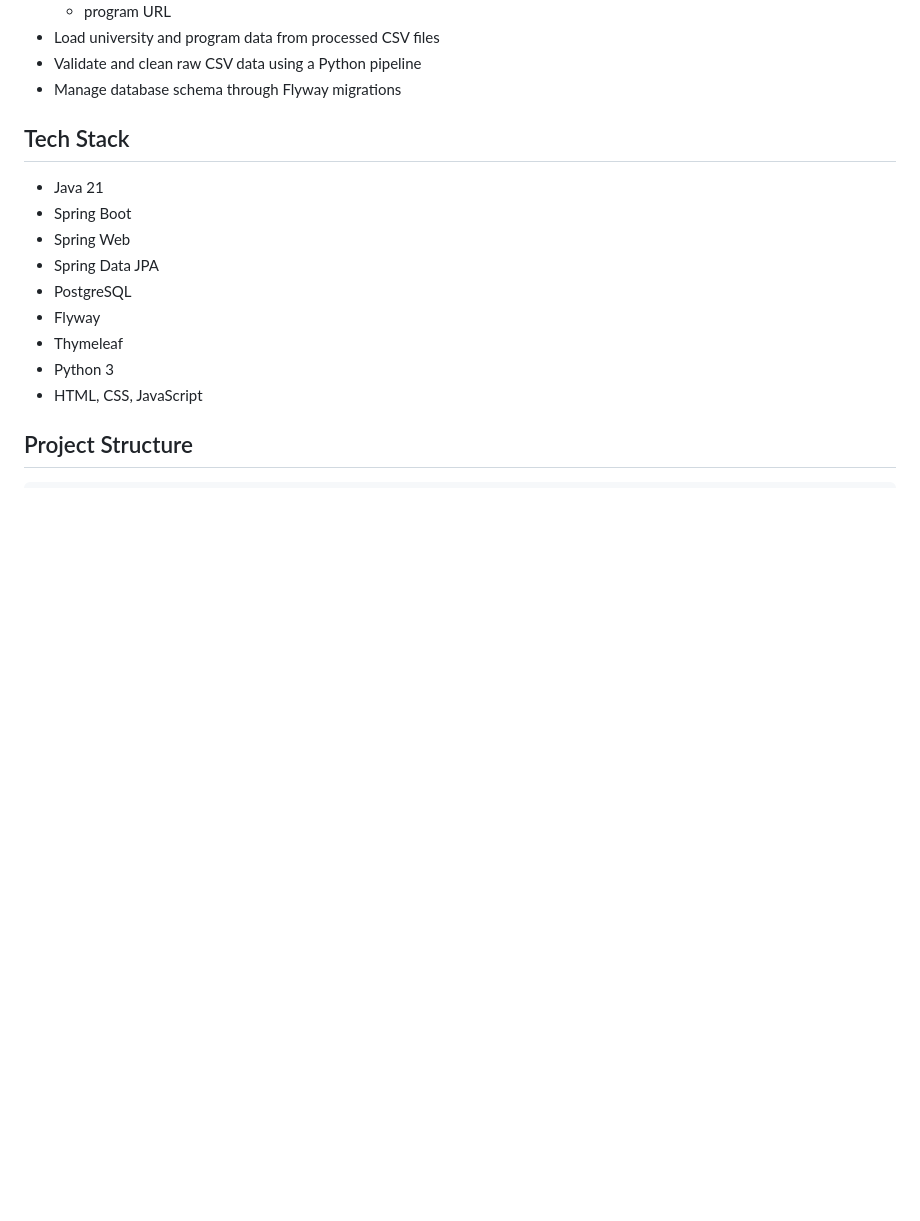
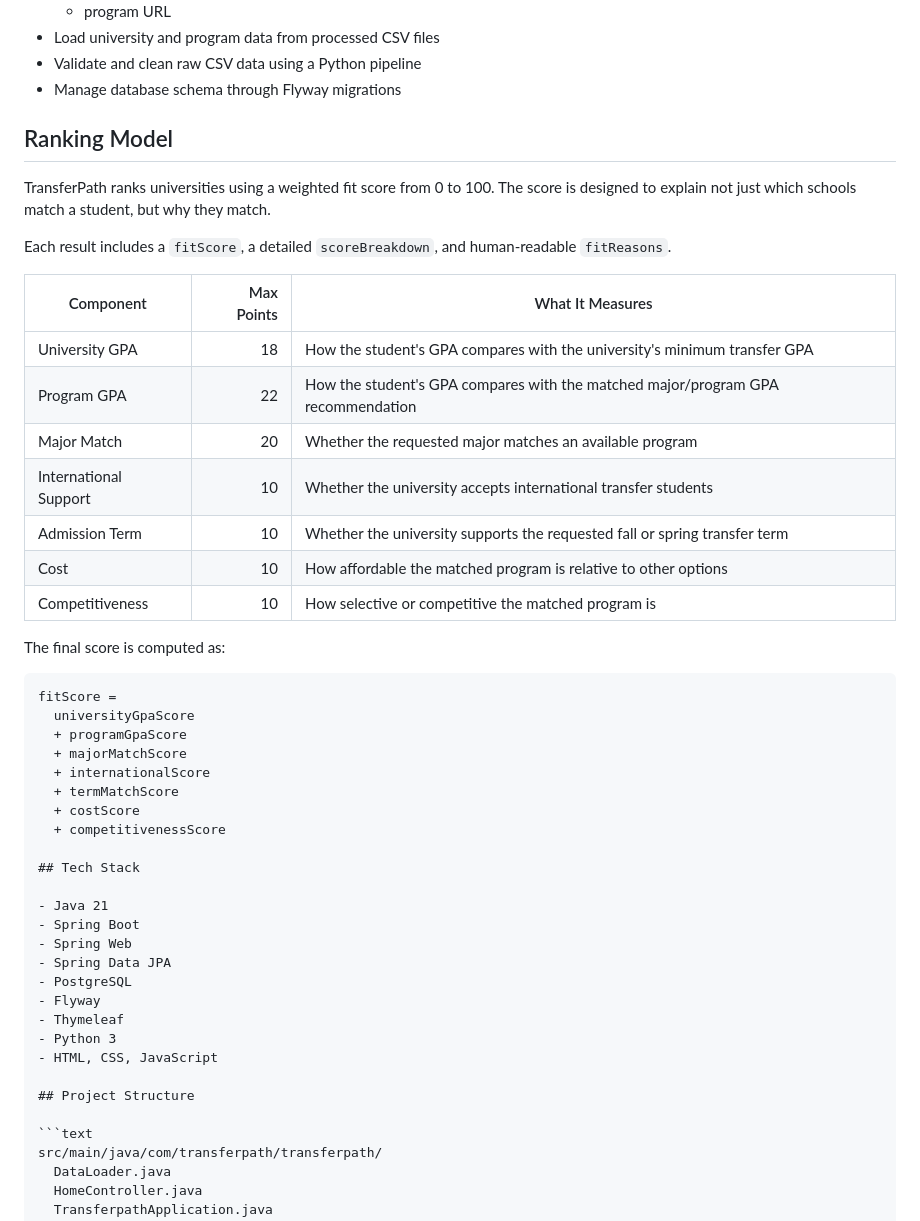
Before and after one commit to arradhakrishnan28/transferpath, a Markdown page: README.md, the part around the change. Drawn GitHub-style; blank space fills up the shorter version.

Commit message:
Document weighted ranking model

````diff
--- a/README.md
+++ b/README.md
@@ -23,6 +23,34 @@ The project combines a Java backend, PostgreSQL persistence, Flyway database mig
 - Load university and program data from processed CSV files
 - Validate and clean raw CSV data using a Python pipeline
 - Manage database schema through Flyway migrations
+
+## Ranking Model
+
+TransferPath ranks universities using a weighted fit score from 0 to 100. The score is designed to explain not just which schools match a student, but why they match.
+
+Each result includes a `fitScore`, a detailed `scoreBreakdown`, and human-readable `fitReasons`.
+
+| Component | Max Points | What It Measures |
+| --- | ---: | --- |
+| University GPA | 18 | How the student's GPA compares with the university's minimum transfer GPA |
+| Program GPA | 22 | How the student's GPA compares with the matched major/program GPA recommendation |
+| Major Match | 20 | Whether the requested major matches an available program |
+| International Support | 10 | Whether the university accepts international transfer students |
+| Admission Term | 10 | Whether the university supports the requested fall or spring transfer term |
+| Cost | 10 | How affordable the matched program is relative to other options |
+| Competitiveness | 10 | How selective or competitive the matched program is |
+
+The final score is computed as:
+
+```text
+fitScore =
+  universityGpaScore
+  + programGpaScore
+  + majorMatchScore
+  + internationalScore
+  + termMatchScore
+  + costScore
+  + competitivenessScore
 
 ## Tech Stack
 
````
